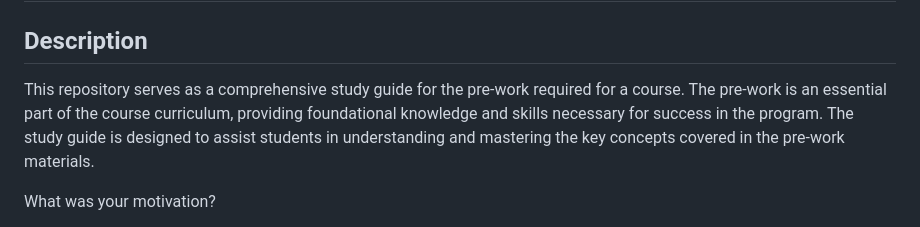
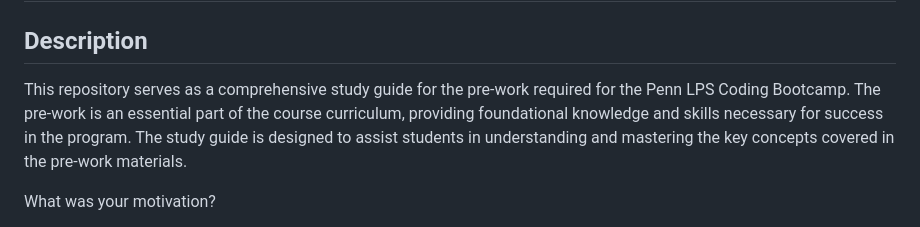
Before and after one commit to kojootchere/prework-study-guide, a Markdown page: README.md, the part around the change. Rendered like a GitHub page.

Commit message:
Update README.md
Added additional details to the Description

```diff
--- a/README.md
+++ b/README.md
@@ -4,7 +4,7 @@
 
 ## Description
 
-This repository serves as a comprehensive study guide for the pre-work required for a course. The pre-work is an essential part of the course curriculum, providing foundational knowledge and skills necessary for success in the program. The study guide is designed to assist students in understanding and mastering the key concepts covered in the pre-work materials.
+This repository serves as a comprehensive study guide for the pre-work required for the Penn LPS Coding Bootcamp. The pre-work is an essential part of the course curriculum, providing foundational knowledge and skills necessary for success in the program. The study guide is designed to assist students in understanding and mastering the key concepts covered in the pre-work materials.
 
 What was your motivation?
 
```
